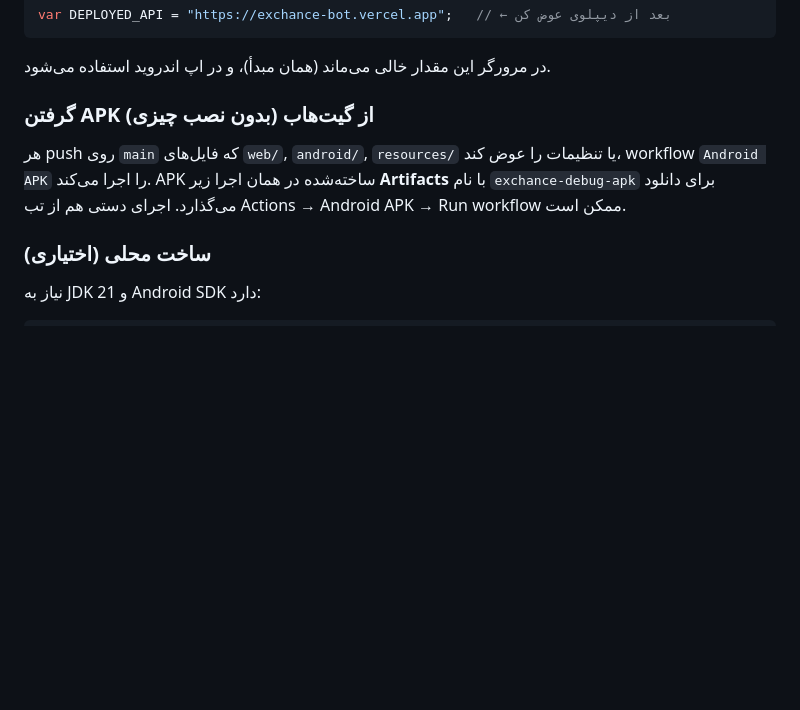
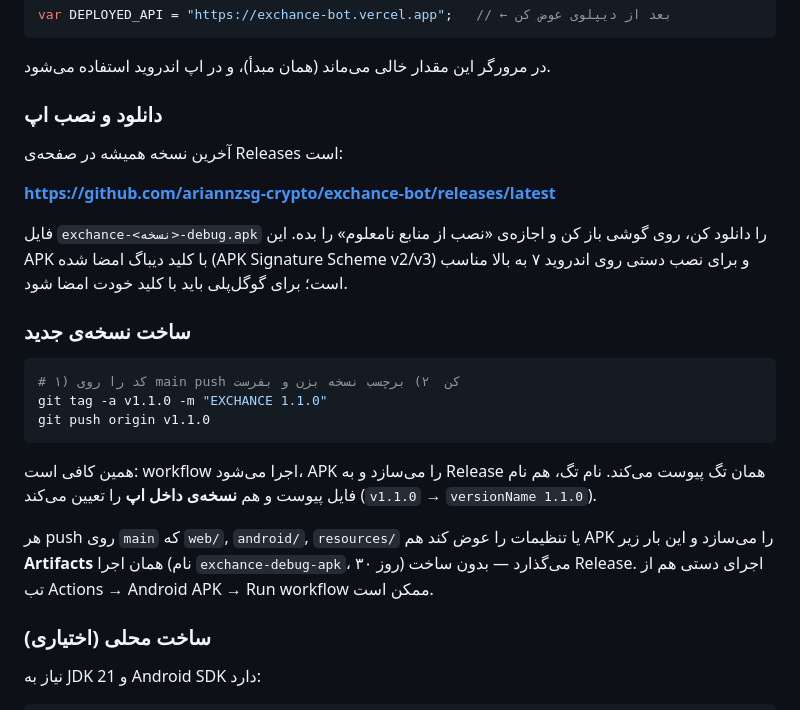
Before and after one commit to ariannzsg-crypto/exchance-bot, a Markdown page: README.md, the part around the change. Drawn GitHub-style; blank space fills up the shorter version.

Commit message:
Document where to download the app and how to cut a release

````diff
--- a/README.md
+++ b/README.md
@@ -121,12 +121,33 @@ var DEPLOYED_API = "https://exchance-bot.vercel.app";   // ← بعد از دی
 
 در مرورگر این مقدار خالی می‌ماند (همان مبدأ)، و در اپ اندروید استفاده می‌شود.
 
-### گرفتن APK از گیت‌هاب (بدون نصب چیزی)
+### دانلود و نصب اپ
 
-هر push روی `main` که فایل‌های `web/`, `android/`, `resources/` یا تنظیمات را
-عوض کند، workflow `Android APK` را اجرا می‌کند. APK ساخته‌شده در همان اجرا زیر
-**Artifacts** با نام `exchance-debug-apk` برای دانلود می‌گذارد. اجرای دستی هم از
-تب Actions → Android APK → Run workflow ممکن است.
+آخرین نسخه همیشه در صفحه‌ی Releases است:
+
+**<https://github.com/ariannzsg-crypto/exchance-bot/releases/latest>**
+
+فایل `exchance-<نسخه>-debug.apk` را دانلود کن، روی گوشی باز کن و اجازه‌ی
+«نصب از منابع نامعلوم» را بده. این APK با کلید دیباگ امضا شده (APK Signature
+Scheme v2/v3) و برای نصب دستی روی اندروید ۷ به بالا مناسب است؛ برای گوگل‌پلی
+باید با کلید خودت امضا شود.
+
+### ساخت نسخه‌ی جدید
+
+```bash
+# ۱) کد را روی main push کن  ۲) برچسب نسخه بزن و بفرست
+git tag -a v1.1.0 -m "EXCHANCE 1.1.0"
+git push origin v1.1.0
+```
+
+همین کافی است: workflow اجرا می‌شود، APK را می‌سازد و به Release همان تگ پیوست
+می‌کند. نام تگ، هم نام فایل پیوست و هم **نسخه‌ی داخل اپ** را تعیین می‌کند
+(`v1.1.0` → `versionName 1.1.0`).
+
+هر push روی `main` که `web/`, `android/`, `resources/` یا تنظیمات را عوض کند هم
+APK را می‌سازد و این بار زیر **Artifacts** همان اجرا (نام `exchance-debug-apk`،
+۳۰ روز) می‌گذارد — بدون ساخت Release. اجرای دستی هم از تب Actions →
+Android APK → Run workflow ممکن است.
 
 ### ساخت محلی (اختیاری)
 
````
